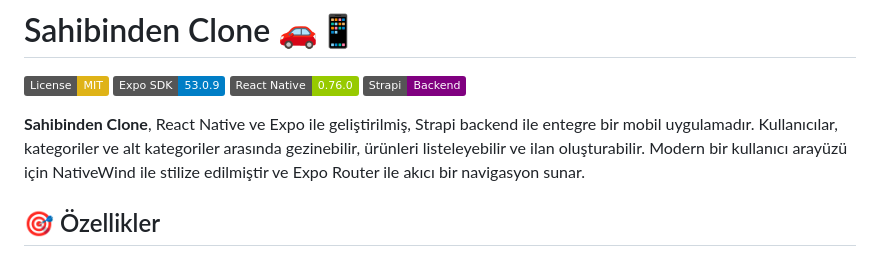
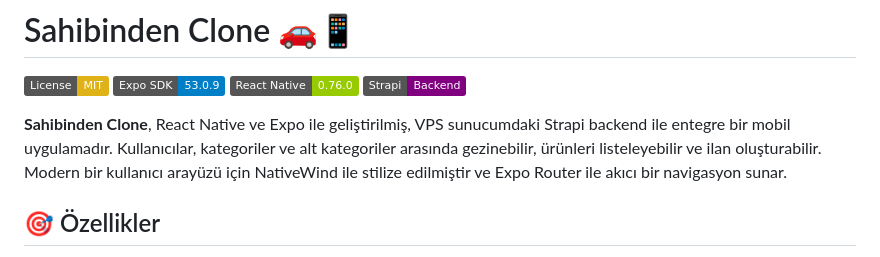
Before and after one commit to azovayt/listing-app, a Markdown page: README.md, the part around the change. Rendered like a GitHub page; badges without logos.

```diff
--- a/README.md
+++ b/README.md
@@ -5,7 +5,7 @@
 [![React Native](https://img.shields.io/badge/React%20Native-0.76.0-green)](https://reactnative.dev)
 [![Strapi](https://img.shields.io/badge/Strapi-Backend-purple)](https://strapi.io)
 
-**Sahibinden Clone**, React Native ve Expo ile geliştirilmiş, Strapi backend ile entegre bir mobil uygulamadır. Kullanıcılar, kategoriler ve alt kategoriler arasında gezinebilir, ürünleri listeleyebilir ve ilan oluşturabilir. Modern bir kullanıcı arayüzü için NativeWind ile stilize edilmiştir ve Expo Router ile akıcı bir navigasyon sunar.
+**Sahibinden Clone**, React Native ve Expo ile geliştirilmiş, VPS sunucumdaki Strapi backend ile entegre bir mobil uygulamadır. Kullanıcılar, kategoriler ve alt kategoriler arasında gezinebilir, ürünleri listeleyebilir ve ilan oluşturabilir. Modern bir kullanıcı arayüzü için NativeWind ile stilize edilmiştir ve Expo Router ile akıcı bir navigasyon sunar.
 
 ## 🎯 Özellikler
 
```
